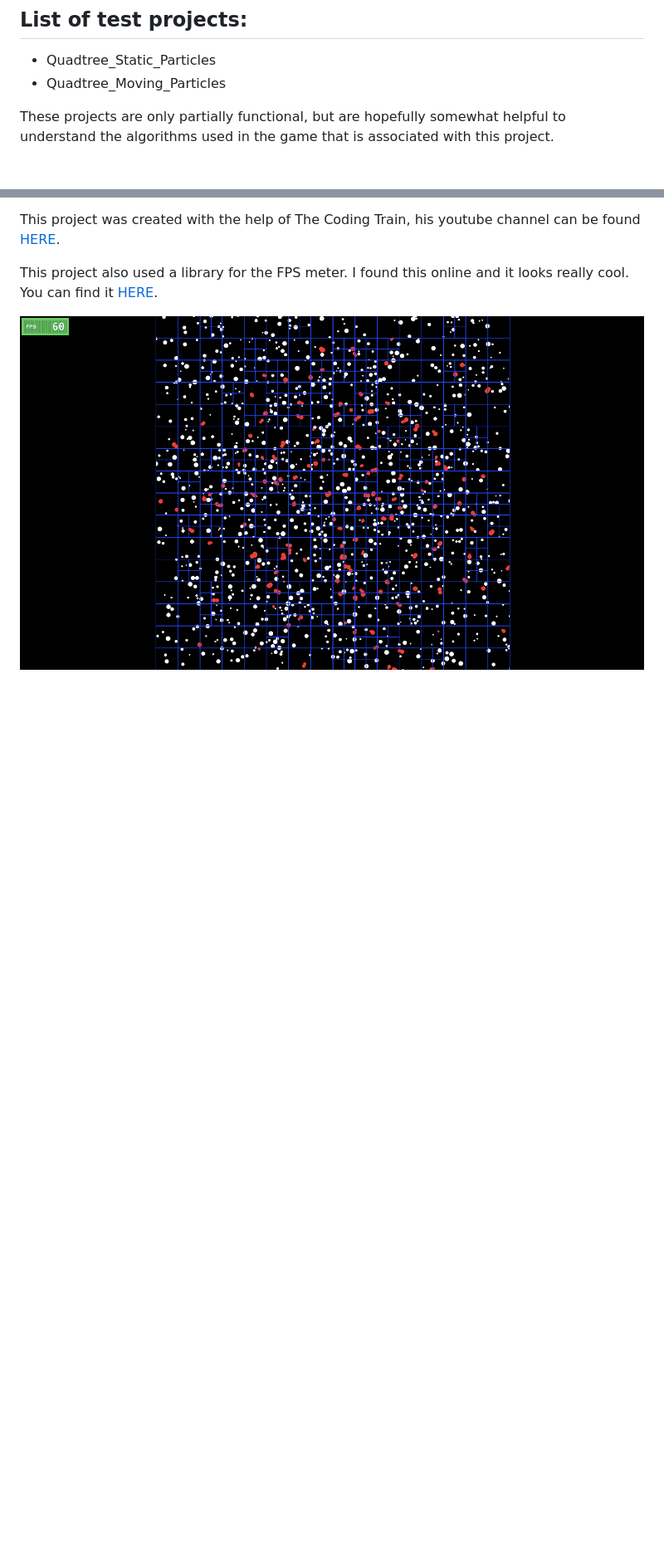
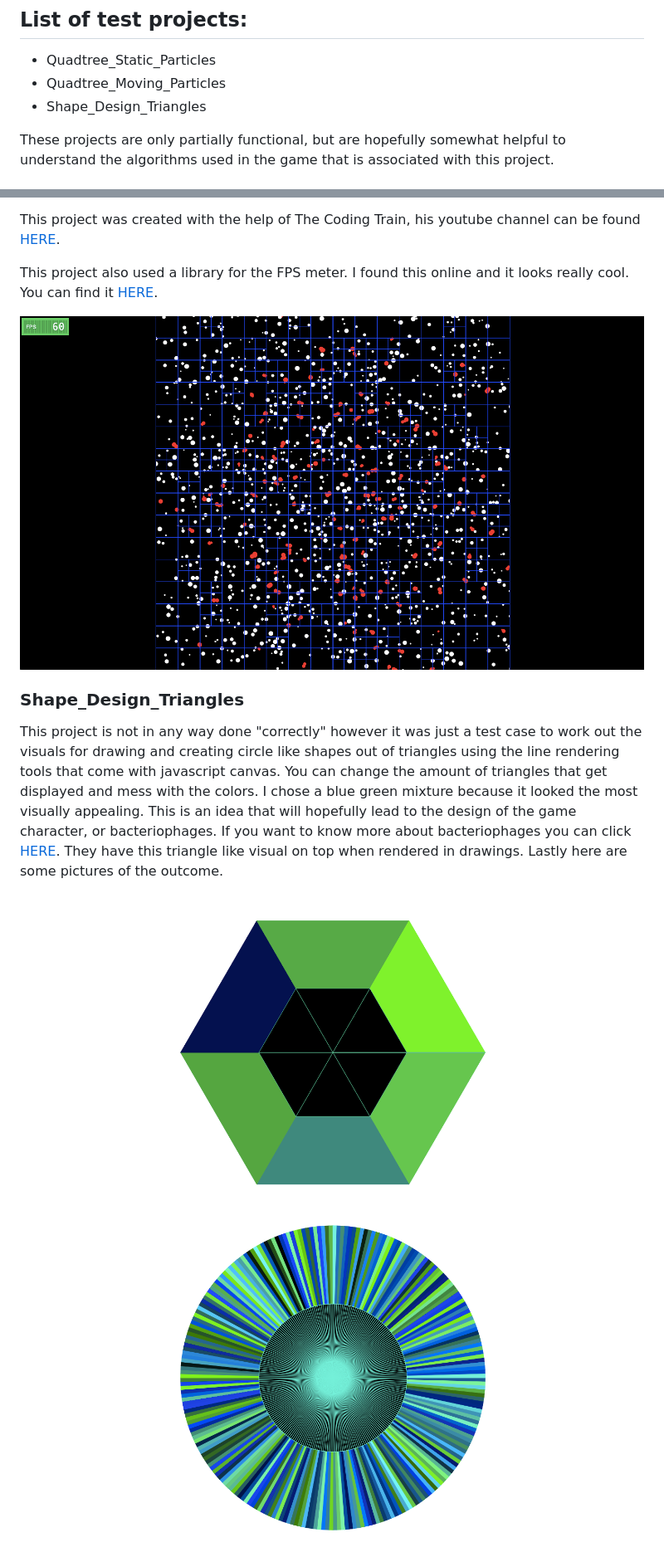
Before and after one commit to jkdean1/ProjectP, a Markdown page: TestProjects/README.md, 2 parts joined by grey strips. Shown at 83% size. Rendered like a GitHub page; pictures changed too: TestProjects/images/ScreenShot3.png (added), TestProjects/images/ScreenShot4.png (added); blank space fills up the shorter version.

Commit message:
Created Shape_Design

```diff
--- a/TestProjects/README.md
+++ b/TestProjects/README.md
@@ -8,6 +8,7 @@ This is an informational document about all the test projects contained in this
 
 * Quadtree_Static_Particles
 * Quadtree_Moving_Particles
+* Shape_Design_Triangles
 
 These projects are only partially functional, but are hopefully somewhat helpful to understand the algorithms used in the game that is associated with this project.
 
@@ -33,3 +34,11 @@ This project was created with the help of The Coding Train, his youtube channel
 This project also used a library for the FPS meter. I found this online and it looks really cool. You can find it [HERE](http://darsa.in/fpsmeter/).
 
 ![Screen Shot 1](images/ScreenShot2.png)
+
+### Shape_Design_Triangles
+
+This project is not in any way done "correctly" however it was just a test case to work out the visuals for drawing and creating circle like shapes out of triangles using the line rendering tools that come with javascript canvas. You can change the amount of triangles that get displayed and mess with the colors. I chose a blue green mixture because it looked the most visually appealing. This is an idea that will hopefully lead to the design of the game character, or bacteriophages. If you want to know more about bacteriophages you can click [HERE](https://en.wikipedia.org/wiki/Bacteriophage). They have this triangle like visual on top when rendered in drawings. Lastly here are some pictures of the outcome.
+
+![Screen Shot 1](images/ScreenShot3.png)
+
+![Screen Shot 1](images/ScreenShot4.png)
```
Also changed, not shown: 3 other files.
